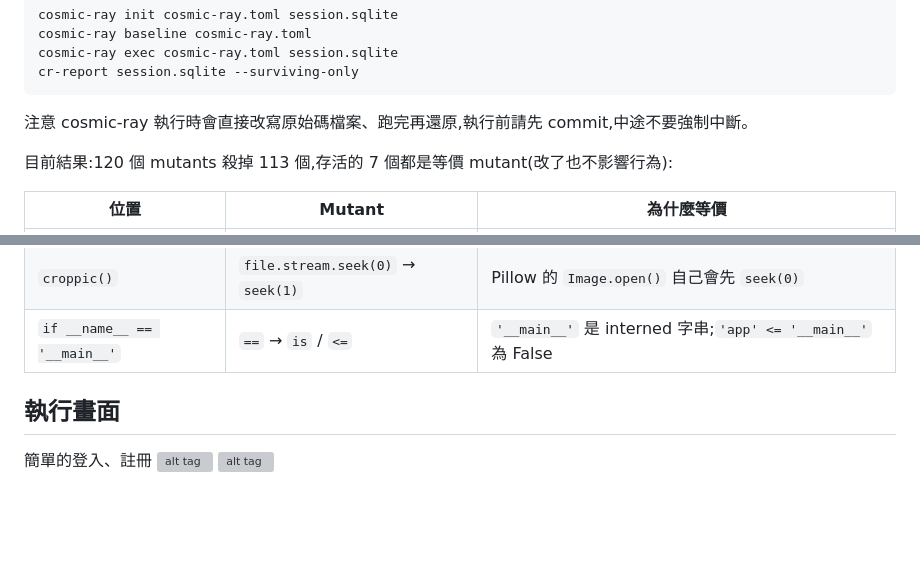
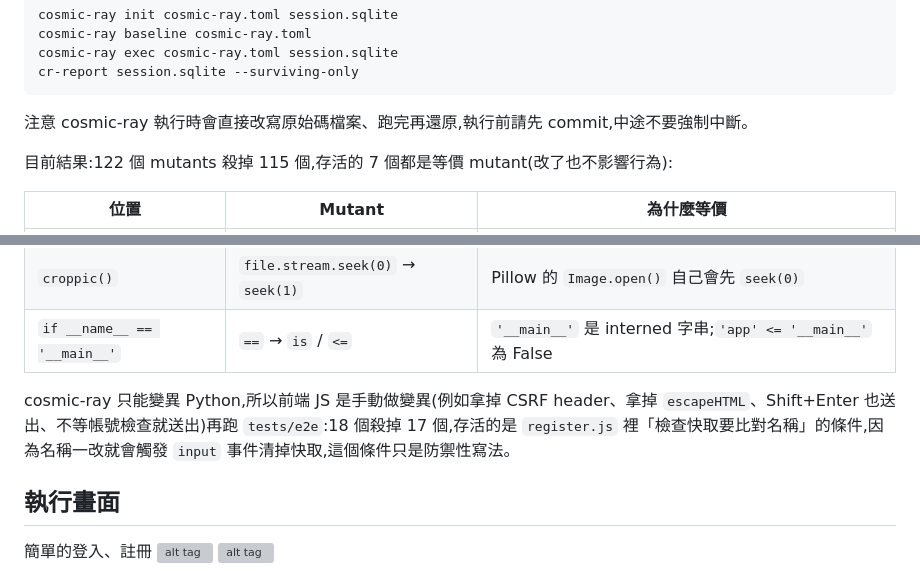
Before and after one commit to twtrubiks/chat-room, a Markdown page: README.md, 2 parts joined by grey strips. Drawn GitHub-style; blank space fills up the shorter version; grey boxes are pictures that could not be loaded.

Commit message:
README：更新變異測試結果（122 個 mutants 殺掉 115 個）與前端變異結果
Co-Authored-By: Claude Opus 5.5 <noreply@anthropic.com>
Claude-Session: https://claude.ai/code/session_01TueUHjPBMvziQfK4S4Y3Lu

```diff
--- a/README.md
+++ b/README.md
@@ -69,7 +69,7 @@ cr-report session.sqlite --surviving-only
 
 注意 cosmic-ray 執行時會直接改寫原始碼檔案、跑完再還原,執行前請先 commit,中途不要強制中斷。
 
-目前結果:120 個 mutants 殺掉 113 個,存活的 7 個都是等價 mutant(改了也不影響行為):
+目前結果:122 個 mutants 殺掉 115 個,存活的 7 個都是等價 mutant(改了也不影響行為):
 
 | 位置 | Mutant | 為什麼等價 |
 | --- | --- | --- |
@@ -78,6 +78,8 @@ cr-report session.sqlite --surviving-only
 | `test_connect()` | 移除 `@socketio.on('connect')` | 這個 handler 只有 `print`,沒有它連線也會被接受 |
 | `croppic()` | `file.stream.seek(0)` → `seek(1)` | Pillow 的 `Image.open()` 自己會先 `seek(0)` |
 | `if __name__ == '__main__'` | `==` → `is` / `<=` | `'__main__'` 是 interned 字串;`'app' <= '__main__'` 為 False |
+
+cosmic-ray 只能變異 Python,所以前端 JS 是手動做變異(例如拿掉 CSRF header、拿掉 `escapeHTML`、Shift+Enter 也送出、不等帳號檢查就送出)再跑 `tests/e2e`:18 個殺掉 17 個,存活的是 `register.js` 裡「檢查快取要比對名稱」的條件,因為名稱一改就會觸發 `input` 事件清掉快取,這個條件只是防禦性寫法。
 
 ## 執行畫面
 
```
